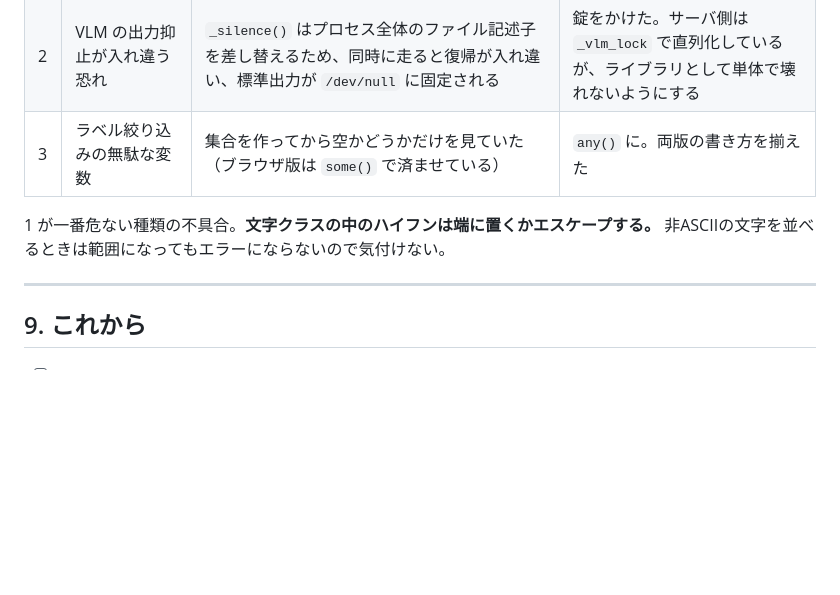
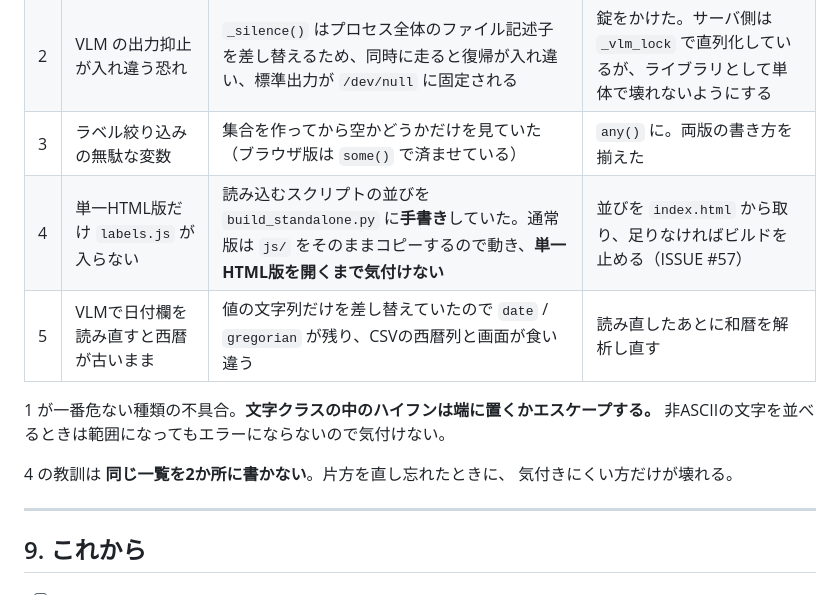
Before and after one commit to masarusanuki/ikensho-ocr, a Markdown page: DEVNOTES.md, the part around the change. Rendered like a GitHub page; blank space fills up the shorter version.

Commit message:
開発メモの3回目のレビューに2件追記
Co-Authored-By: Claude Opus 5 <noreply@anthropic.com>

```diff
--- a/DEVNOTES.md
+++ b/DEVNOTES.md
@@ -1332,9 +1332,14 @@ OCRも必要なら Web版（サーバに置く）か Windows版インストー
 | 1 | 「→」「℃」「∇」が長音「ー」に変わる | 文字クラスの `‐-─` が **U+2010〜U+2500 の範囲**として解釈され、約1,300文字が該当していた。ブラウザ版はエスケープ済みで、**Python 版だけが違う結果**を出していた | ハイフンをエスケープ。20ケースで両版の一致を確認（ISSUE #56） |
 | 2 | VLM の出力抑止が入れ違う恐れ | `_silence()` はプロセス全体のファイル記述子を差し替えるため、同時に走ると復帰が入れ違い、標準出力が `/dev/null` に固定される | 錠をかけた。サーバ側は `_vlm_lock` で直列化しているが、ライブラリとして単体で壊れないようにする |
 | 3 | ラベル絞り込みの無駄な変数 | 集合を作ってから空かどうかだけを見ていた（ブラウザ版は `some()` で済ませている） | `any()` に。両版の書き方を揃えた |
+| 4 | 単一HTML版だけ `labels.js` が入らない | 読み込むスクリプトの並びを `build_standalone.py` に**手書き**していた。通常版は `js/` をそのままコピーするので動き、**単一HTML版を開くまで気付けない** | 並びを `index.html` から取り、足りなければビルドを止める（ISSUE #57） |
+| 5 | VLMで日付欄を読み直すと西暦が古いまま | 値の文字列だけを差し替えていたので `date` / `gregorian` が残り、CSVの西暦列と画面が食い違う | 読み直したあとに和暦を解析し直す |
 
 1 が一番危ない種類の不具合。**文字クラスの中のハイフンは端に置くかエスケープする。**
 非ASCIIの文字を並べるときは範囲になってもエラーにならないので気付けない。
+
+4 の教訓は **同じ一覧を2か所に書かない**。片方を直し忘れたときに、
+気付きにくい方だけが壊れる。
 
 ---
 
```
